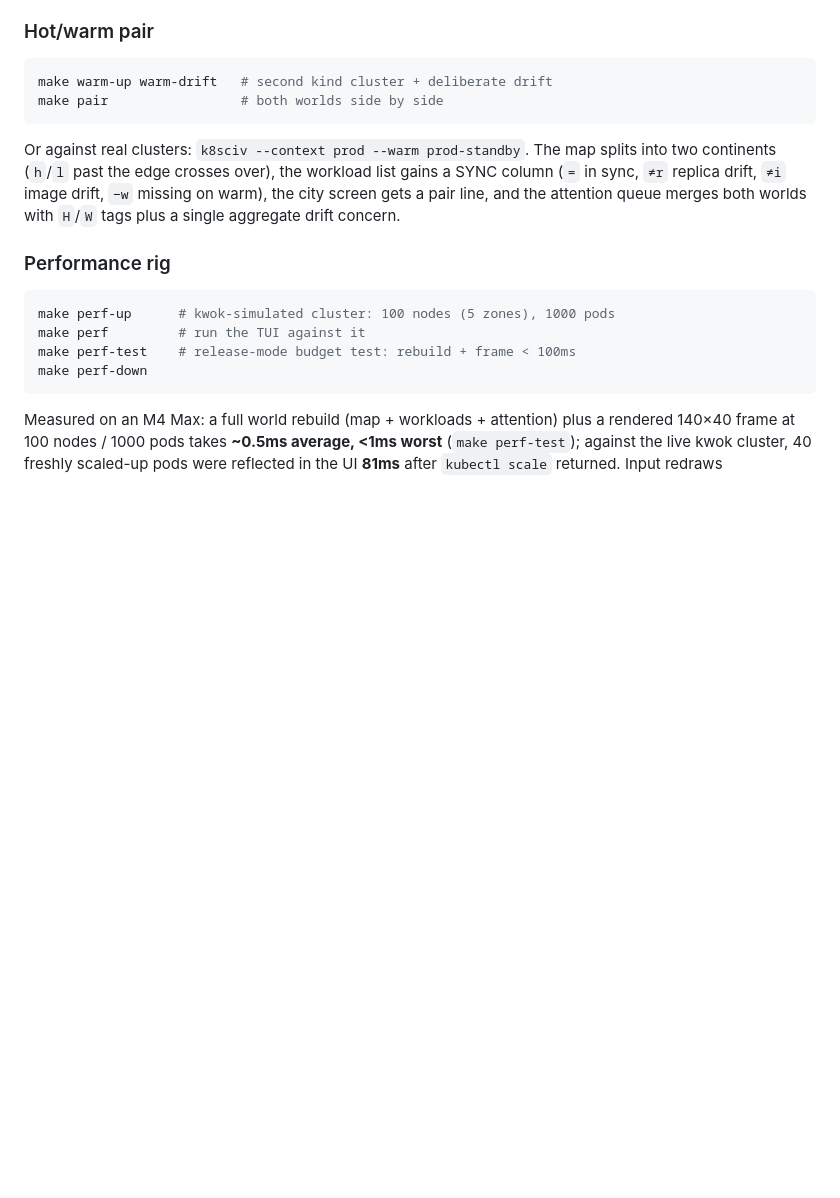
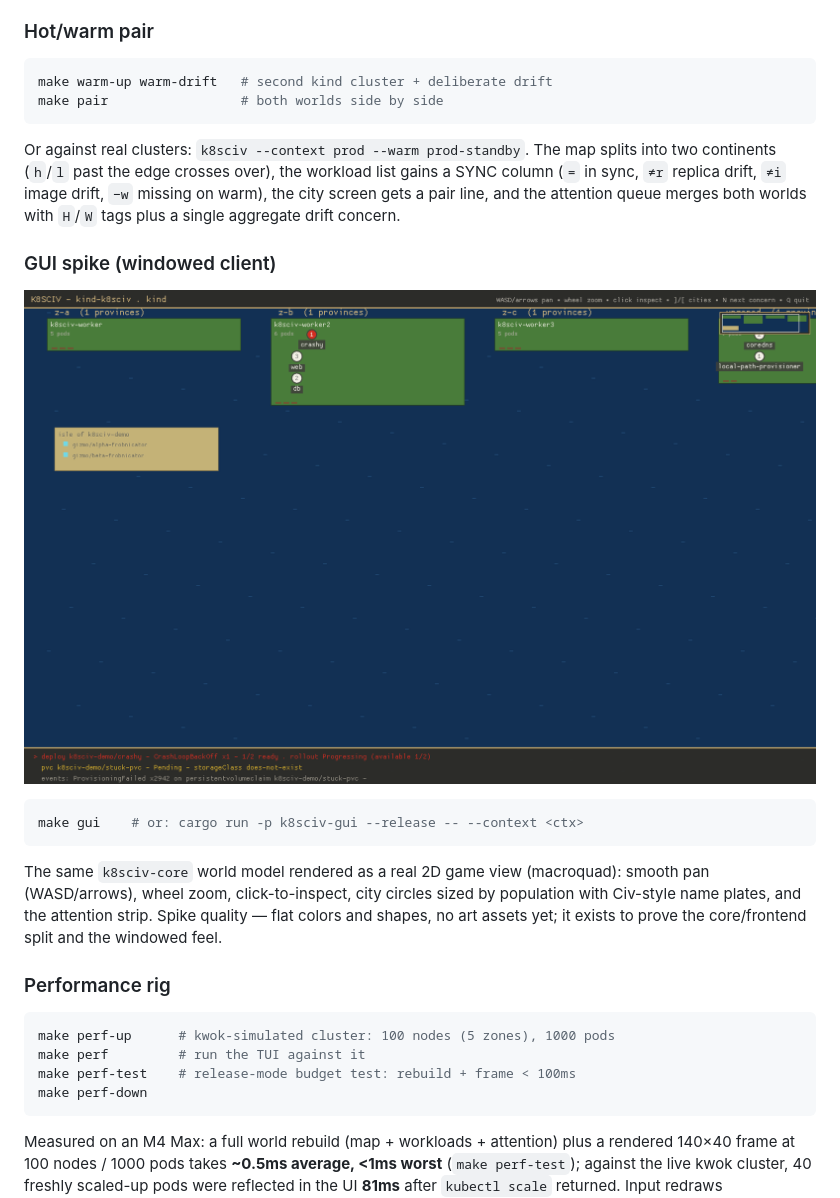
Before and after one commit to Kubernation/kubernation, a Markdown page: README.md, the part around the change. GitHub-like rendering; pictures changed too: docs/gui-spike.png (added); blank space fills up the shorter version.

````diff
--- a/README.md
+++ b/README.md
@@ -72,6 +72,20 @@ the workload list gains a SYNC column (`=` in sync, `≠r` replica drift,
 `≠i` image drift, `−w` missing on warm), the city screen gets a pair line,
 and the attention queue merges both worlds with `H`/`W` tags plus a single
 aggregate drift concern.
+
+### GUI spike (windowed client)
+
+![GUI spike](docs/gui-spike.png)
+
+```sh
+make gui    # or: cargo run -p k8sciv-gui --release -- --context <ctx>
+```
+
+The same `k8sciv-core` world model rendered as a real 2D game view
+(macroquad): smooth pan (WASD/arrows), wheel zoom, click-to-inspect,
+city circles sized by population with Civ-style name plates, and the
+attention strip. Spike quality — flat colors and shapes, no art assets
+yet; it exists to prove the core/frontend split and the windowed feel.
 
 ### Performance rig
 
````
Also changed, not shown: CLAUDE.md (+30 -16 lines), 2 other files.
